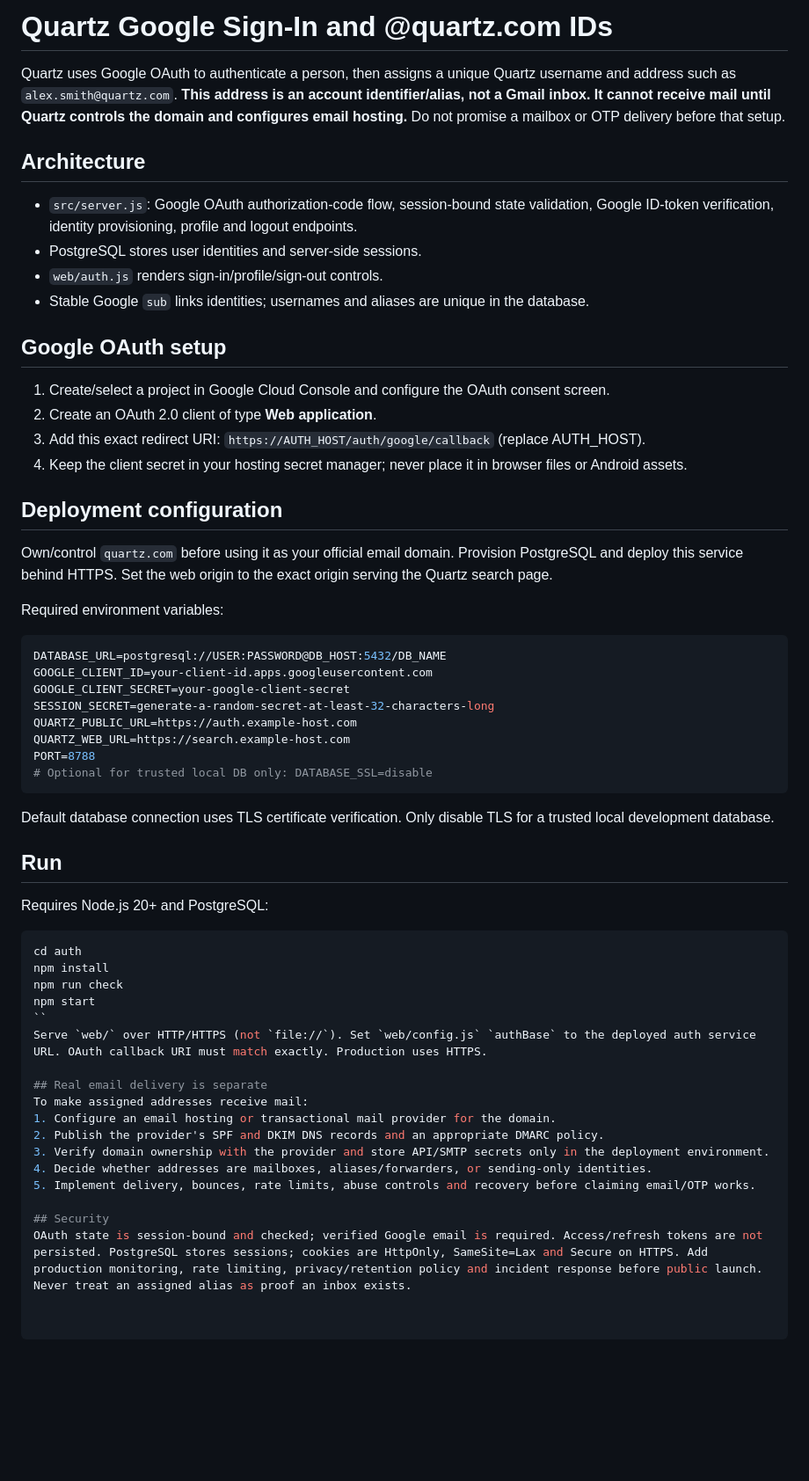
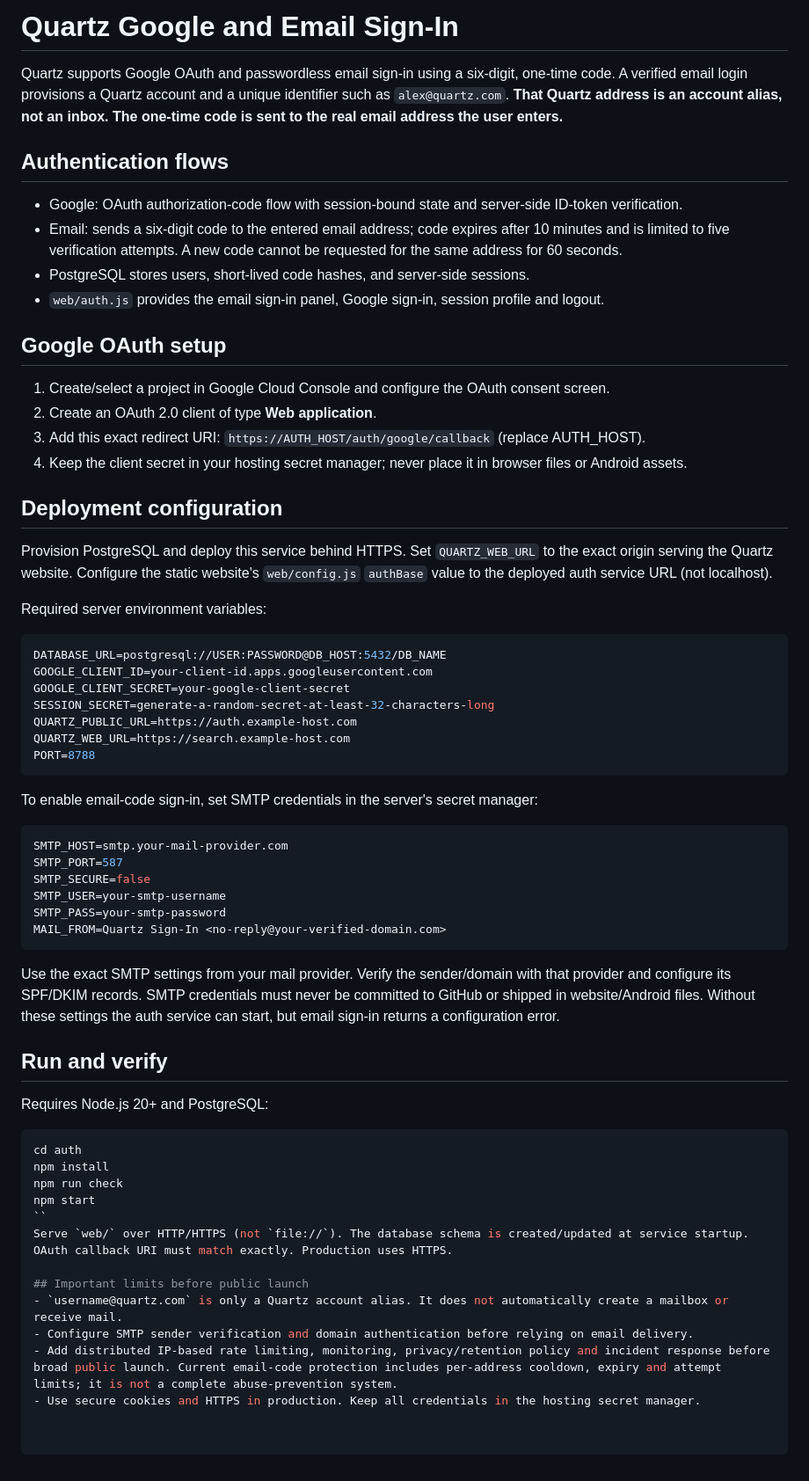
Before and after one commit to xsoftwareabdullah1-create/Quartz, a Markdown page: auth/README.md, the part around the change. Shown at 88% size. Drawn GitHub-style; blank space fills up the shorter version.

Commit message:
Document Quartz email sign-in and SMTP deployment

````diff
--- a/auth/README.md
+++ b/auth/README.md
@@ -1,12 +1,12 @@
-# Quartz Google Sign-In and @quartz.com IDs
+# Quartz Google and Email Sign-In
 
-Quartz uses Google OAuth to authenticate a person, then assigns a unique Quartz username and address such as `alex.smith@quartz.com`. **This address is an account identifier/alias, not a Gmail inbox. It cannot receive mail until Quartz controls the domain and configures email hosting.** Do not promise a mailbox or OTP delivery before that setup.
+Quartz supports Google OAuth and passwordless email sign-in using a six-digit, one-time code. A verified email login provisions a Quartz account and a unique identifier such as `alex@quartz.com`. **That Quartz address is an account alias, not an inbox. The one-time code is sent to the real email address the user enters.**
 
-## Architecture
-- `src/server.js`: Google OAuth authorization-code flow, session-bound state validation, Google ID-token verification, identity provisioning, profile and logout endpoints.
-- PostgreSQL stores user identities and server-side sessions.
-- `web/auth.js` renders sign-in/profile/sign-out controls.
-- Stable Google `sub` links identities; usernames and aliases are unique in the database.
+## Authentication flows
+- Google: OAuth authorization-code flow with session-bound state and server-side ID-token verification.
+- Email: sends a six-digit code to the entered email address; code expires after 10 minutes and is limited to five verification attempts. A new code cannot be requested for the same address for 60 seconds.
+- PostgreSQL stores users, short-lived code hashes, and server-side sessions.
+- `web/auth.js` provides the email sign-in panel, Google sign-in, session profile and logout.
 
 ## Google OAuth setup
 1. Create/select a project in Google Cloud Console and configure the OAuth consent screen.
@@ -15,9 +15,9 @@ Quartz uses Google OAuth to authenticate a person, then assigns a unique Quartz
 4. Keep the client secret in your hosting secret manager; never place it in browser files or Android assets.
 
 ## Deployment configuration
-Own/control `quartz.com` before using it as your official email domain. Provision PostgreSQL and deploy this service behind HTTPS. Set the web origin to the exact origin serving the Quartz search page.
+Provision PostgreSQL and deploy this service behind HTTPS. Set `QUARTZ_WEB_URL` to the exact origin serving the Quartz website. Configure the static website's `web/config.js` `authBase` value to the deployed auth service URL (not localhost).
 
-Required environment variables:
+Required server environment variables:
 ```sh
 DATABASE_URL=postgresql://USER:PASSWORD@DB_HOST:5432/DB_NAME
 GOOGLE_CLIENT_ID=your-client-id.apps.googleusercontent.com
@@ -26,11 +26,20 @@ SESSION_SECRET=generate-a-random-secret-at-least-32-characters-long
 QUARTZ_PUBLIC_URL=https://auth.example-host.com
 QUARTZ_WEB_URL=https://search.example-host.com
 PORT=8788
-# Optional for trusted local DB only: DATABASE_SSL=disable
 ```
-Default database connection uses TLS certificate verification. Only disable TLS for a trusted local development database.
 
-## Run
+To enable email-code sign-in, set SMTP credentials in the server's secret manager:
+```sh
+SMTP_HOST=smtp.your-mail-provider.com
+SMTP_PORT=587
+SMTP_SECURE=false
+SMTP_USER=your-smtp-username
+SMTP_PASS=your-smtp-password
+MAIL_FROM=Quartz Sign-In <no-reply@your-verified-domain.com>
+```
+Use the exact SMTP settings from your mail provider. Verify the sender/domain with that provider and configure its SPF/DKIM records. SMTP credentials must never be committed to GitHub or shipped in website/Android files. Without these settings the auth service can start, but email sign-in returns a configuration error.
+
+## Run and verify
 Requires Node.js 20+ and PostgreSQL:
 ```sh
 cd auth
@@ -38,15 +47,10 @@ npm install
 npm run check
 npm start
 ``
-Serve `web/` over HTTP/HTTPS (not `file://`). Set `web/config.js` `authBase` to the deployed auth service URL. OAuth callback URI must match exactly. Production uses HTTPS.
+Serve `web/` over HTTP/HTTPS (not `file://`). The database schema is created/updated at service startup. OAuth callback URI must match exactly. Production uses HTTPS.
 
-## Real email delivery is separate
-To make assigned addresses receive mail:
-1. Configure an email hosting or transactional mail provider for the domain.
-2. Publish the provider's SPF and DKIM DNS records and an appropriate DMARC policy.
-3. Verify domain ownership with the provider and store API/SMTP secrets only in the deployment environment.
-4. Decide whether addresses are mailboxes, aliases/forwarders, or sending-only identities.
-5. Implement delivery, bounces, rate limits, abuse controls and recovery before claiming email/OTP works.
-
-## Security
-OAuth state is session-bound and checked; verified Google email is required. Access/refresh tokens are not persisted. PostgreSQL stores sessions; cookies are HttpOnly, SameSite=Lax and Secure on HTTPS. Add production monitoring, rate limiting, privacy/retention policy and incident response before public launch. Never treat an assigned alias as proof an inbox exists.
+## Important limits before public launch
+- `username@quartz.com` is only a Quartz account alias. It does not automatically create a mailbox or receive mail.
+- Configure SMTP sender verification and domain authentication before relying on email delivery.
+- Add distributed IP-based rate limiting, monitoring, privacy/retention policy and incident response before broad public launch. Current email-code protection includes per-address cooldown, expiry and attempt limits; it is not a complete abuse-prevention system.
+- Use secure cookies and HTTPS in production. Keep all credentials in the hosting secret manager.
````
